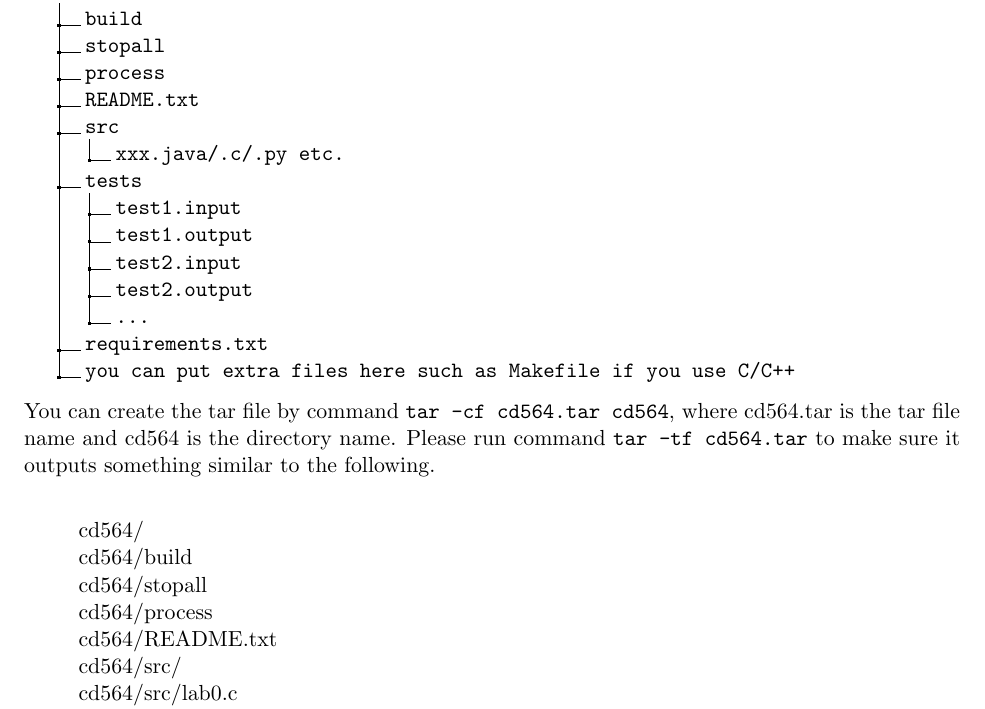
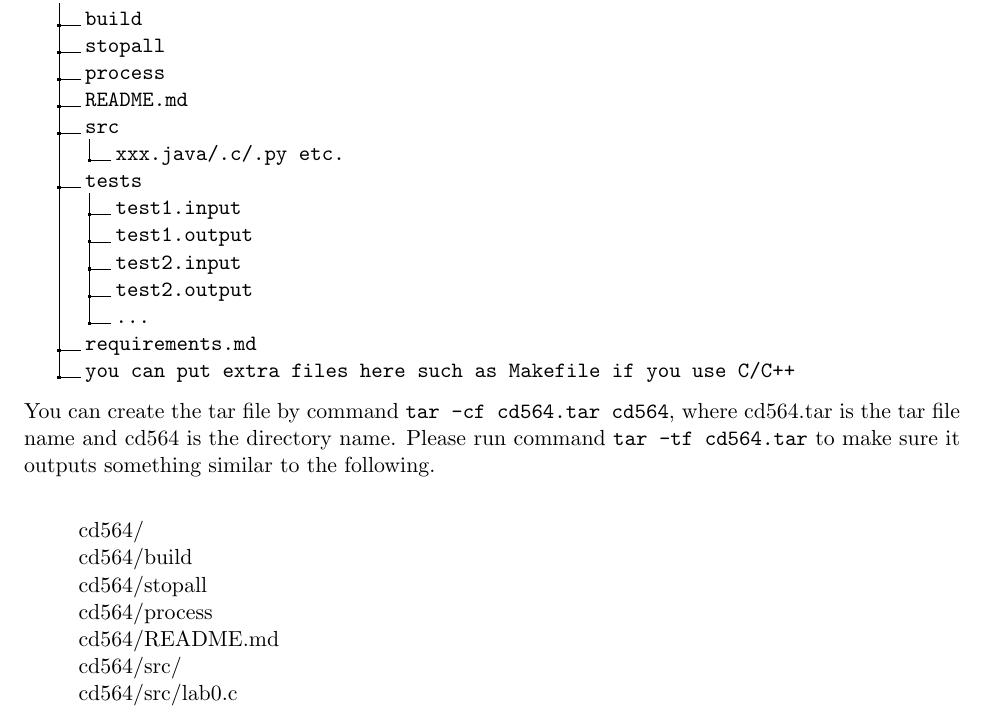
Before and after one commit to sfurman3/chatroom, a LaTeX document (docs/lab0.tex): part of page 4 of 5, cut so that both start at the same text. Compiled offline with pdfLaTeX.

Commit message:
filename extension fix

```diff
--- a/docs/lab0.tex
+++ b/docs/lab0.tex
@@ -162,7 +162,7 @@
     .2 build.
     .2 stopall.
     .2 process.
-    .2 README.txt.
+    .2 README.md.
     .2 src.
     .3 xxx.java/.c/.py etc..
     .2 tests.
@@ -171,7 +171,7 @@
     .3 test2.input.
     .3 test2.output.
     .3 ....
-    .2 requirements.txt.
+    .2 requirements.md.
     .2 you can put extra files here such as Makefile if you use C/C++.
     }
 
@@ -183,7 +183,7 @@
         cd564/build\\
         cd564/stopall\\
         cd564/process\\
-        cd564/README.txt\\
+        cd564/README.md\\
         cd564/src/\\
         cd564/src/lab0.c\\
         cd564/tests/\\
```
Also changed, not shown: docs/lab0.pdf, docs/lab0.tex (2 more changed lines).
